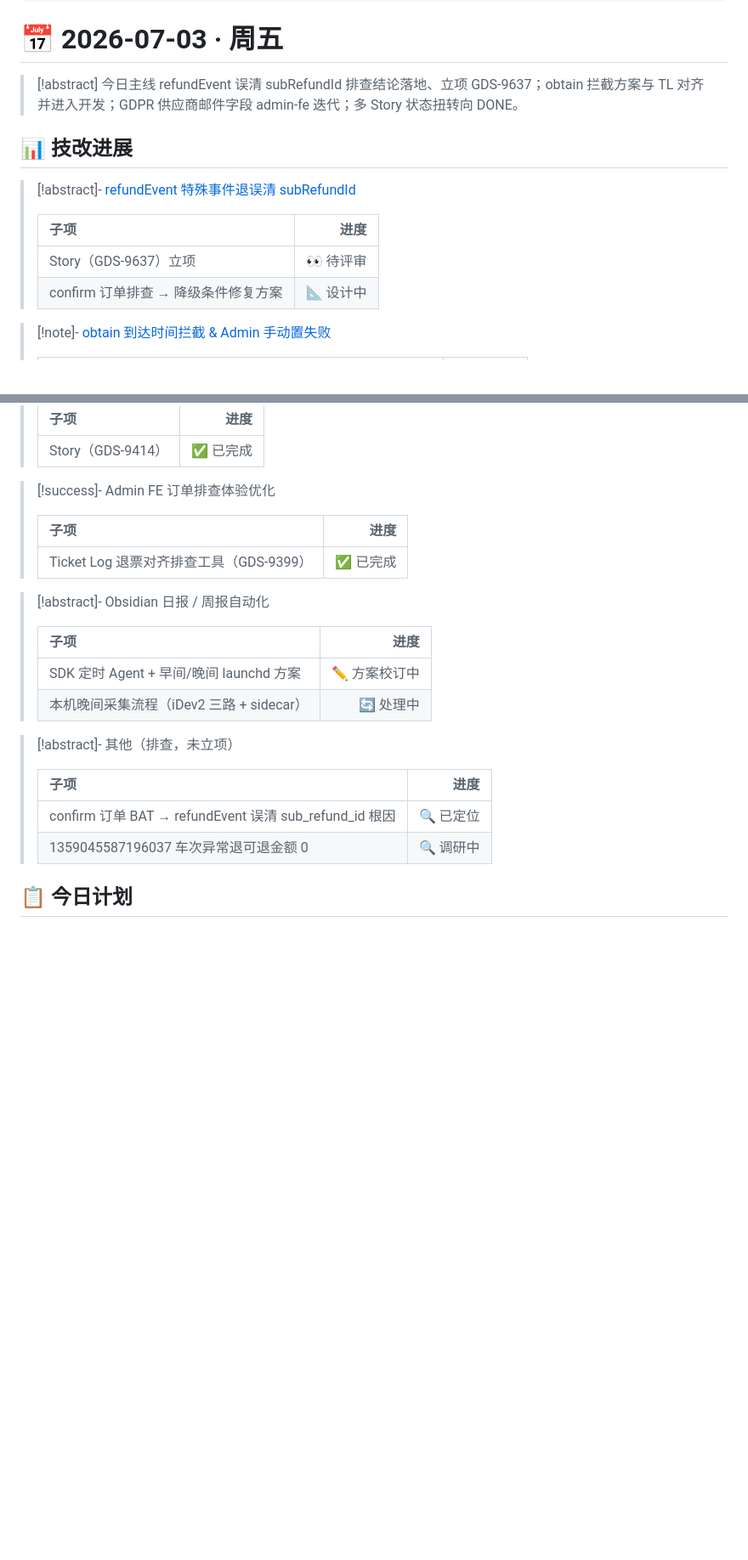
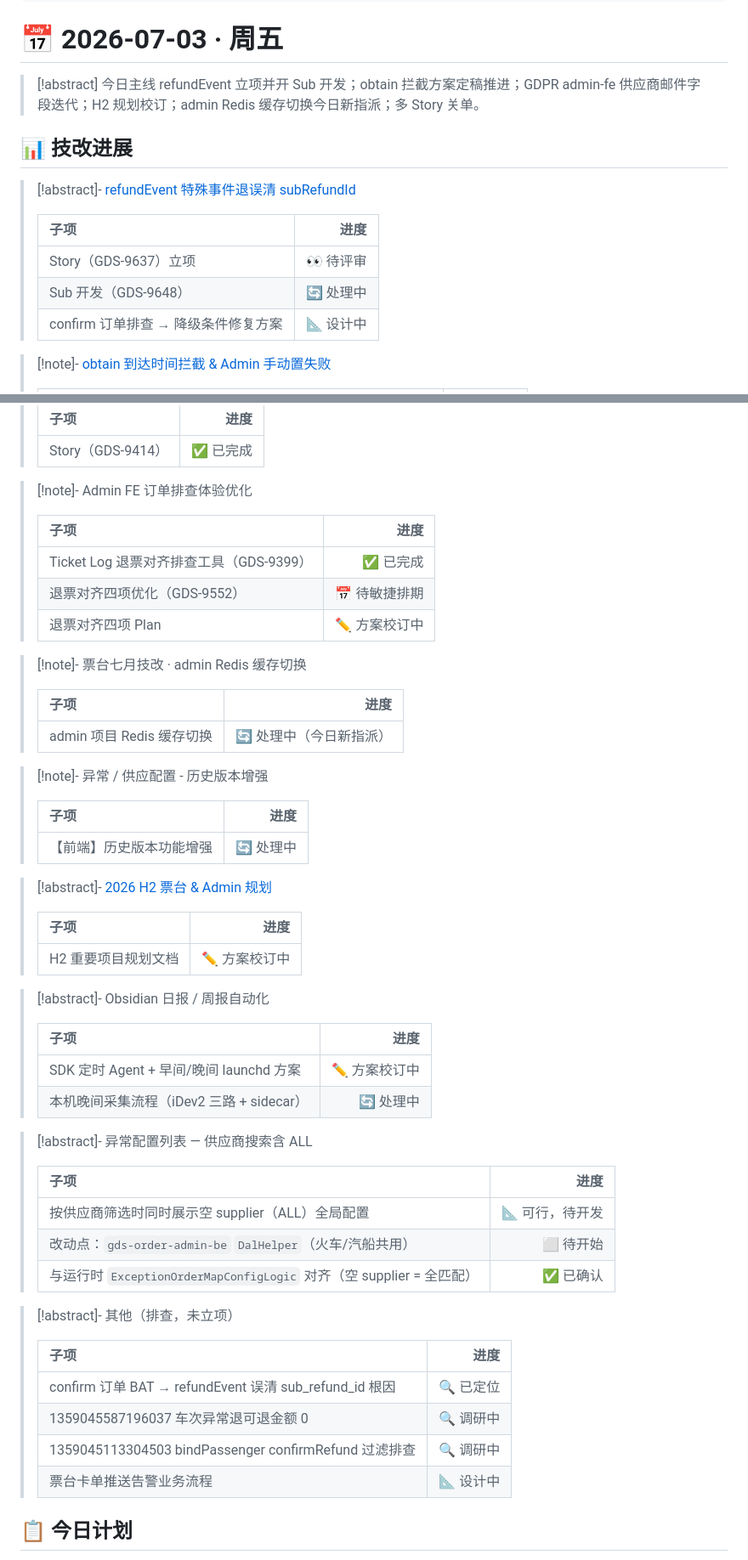
Before and after one commit to Arron996/Knowledge-Base, a Markdown page: Daily/2026-07-03.md, 2 parts joined by grey strips. Shown at 85% size. Drawn GitHub-style; blank space fills up the shorter version.

```diff
--- a/Daily/2026-07-03.md
+++ b/Daily/2026-07-03.md
@@ -10,7 +10,7 @@ cssclasses:
 # 📅 2026-07-03 · 周五
 
 > [!abstract] 今日主线
-> refundEvent 误清 subRefundId 排查结论落地、立项 GDS-9637；obtain 拦截方案与 TL 对齐并进入开发；GDPR 供应商邮件字段 admin-fe 迭代；多 Story 状态扭转向 DONE。
+> refundEvent 立项并开 Sub 开发；obtain 拦截方案定稿推进；GDPR admin-fe 供应商邮件字段迭代；H2 规划校订；admin Redis 缓存切换今日新指派；多 Story 关单。
 
 ## 📊 技改进展
 
@@ -19,6 +19,7 @@ cssclasses:
 > | 子项 | 进度 |
 > | :--- | ---: |
 > | Story（GDS-9637）立项 | 👀 待评审 |
+> | Sub 开发（GDS-9648） | 🔄 处理中 |
 > | confirm 订单排查 → 降级条件修复方案 | 📐 设计中 |
 
 > [!note]- [obtain 到达时间拦截 & Admin 手动置失败](https://trip.larkenterprise.com/wiki/PNFbwfRiAi41fmkTAfWczIIKn1g)
@@ -48,11 +49,31 @@ cssclasses:
 > | :--- | ---: |
 > | Story（GDS-9414） | ✅ 已完成 |
 
-> [!success]- Admin FE 订单排查体验优化
+> [!note]- Admin FE 订单排查体验优化
 >
 > | 子项 | 进度 |
 > | :--- | ---: |
 > | Ticket Log 退票对齐排查工具（GDS-9399） | ✅ 已完成 |
+> | 退票对齐四项优化（GDS-9552） | 📅 待敏捷排期 |
+> | 退票对齐四项 Plan | ✏️ 方案校订中 |
+
+> [!note]- 票台七月技改 · admin Redis 缓存切换
+>
+> | 子项 | 进度 |
+> | :--- | ---: |
+> | admin 项目 Redis 缓存切换 | 🔄 处理中（今日新指派） |
+
+> [!note]- 异常 / 供应配置 - 历史版本增强
+>
+> | 子项 | 进度 |
+> | :--- | ---: |
+> | 【前端】历史版本功能增强 | 🔄 处理中 |
+
+> [!abstract]- [2026 H2 票台 & Admin 规划](https://trip.larkenterprise.com/wiki/ZlCCwWI2CiMOIzkGUcUcX0H3nW3)
+>
+> | 子项 | 进度 |
+> | :--- | ---: |
+> | H2 重要项目规划文档 | ✏️ 方案校订中 |
 
 > [!abstract]- Obsidian 日报 / 周报自动化
 >
@@ -61,12 +82,22 @@ cssclasses:
 > | SDK 定时 Agent + 早间/晚间 launchd 方案 | ✏️ 方案校订中 |
 > | 本机晚间采集流程（iDev2 三路 + sidecar） | 🔄 处理中 |
 
+> [!abstract]- 异常配置列表 — 供应商搜索含 ALL
+>
+> | 子项 | 进度 |
+> | :--- | ---: |
+> | 按供应商筛选时同时展示空 supplier（ALL）全局配置 | 📐 可行，待开发 |
+> | 改动点：`gds-order-admin-be` `DalHelper`（火车/汽船共用） | ⬜ 待开始 |
+> | 与运行时 `ExceptionOrderMapConfigLogic` 对齐（空 supplier = 全匹配） | ✅ 已确认 |
+
 > [!abstract]- 其他（排查，未立项）
 >
 > | 子项 | 进度 |
 > | :--- | ---: |
 > | confirm 订单 BAT → refundEvent 误清 sub_refund_id 根因 | 🔍 已定位 |
 > | 1359045587196037 车次异常退可退金额 0 | 🔍 调研中 |
+> | 1359045113304503 bindPassenger confirmRefund 过滤排查 | 🔍 调研中 |
+> | 票台卡单推送告警业务流程 | 📐 设计中 |
 
 ## 📋 今日计划
 
```
Also changed, not shown: other parts of Daily/2026-07-03.md (+41 -15 lines).
